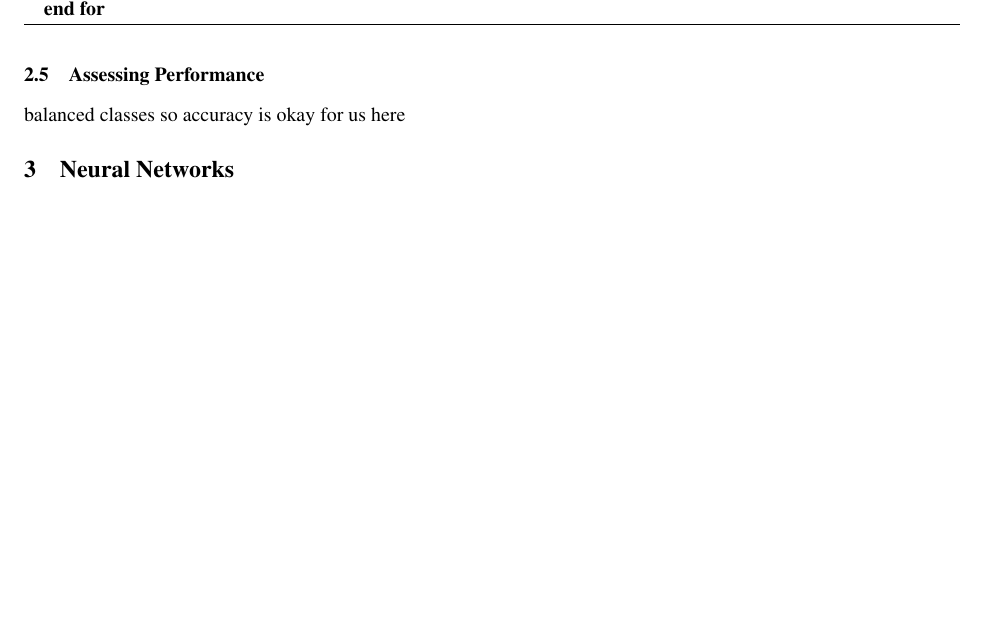
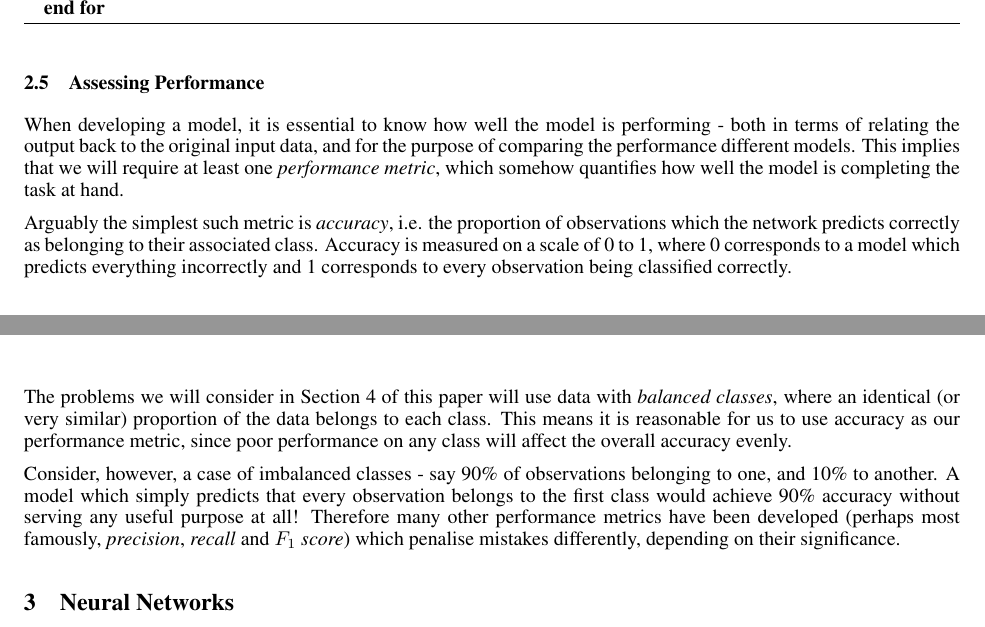
Before and after one commit to owenjonesuob/neural-nets-for-classification, a LaTeX paper (report/report.tex): part of page 3 of 13 before the commit and two parts of pages 3 and 4 of 14 after it, the two joined at a grey line, cut so that both start at the same text, the shorter picture padded with empty space. Compiled offline with pdfLaTeX.

Commit message:
Write up performance metrics

```diff
--- a/report/report.tex
+++ b/report/report.tex
@@ -202,9 +202,14 @@
 
     \subsection{Assessing Performance}
 
-        % TODO
+        When developing a model, it is essential to know how well the model is performing - both in terms of relating the output back to the original input data, and for the purpose of comparing the performance different models. This implies that we will require at least one \textit{performance metric}, which somehow quantifies how well the model is completing the task at hand.
 
-        balanced classes so accuracy is okay for us here
+        Arguably the simplest such metric is \textit{accuracy}, i.e. the proportion of observations which the network predicts correctly as belonging to their associated class. Accuracy is measured on a scale of 0 to 1, where 0 corresponds to a model which predicts everything incorrectly and 1 corresponds to every observation being classified correctly.
+
+        The problems we will consider in Section \ref{sec:demos} of this paper will use data with \textit{balanced classes}, where an identical (or very similar) proportion of the data belongs to each class. This means it is reasonable for us to use accuracy as our performance metric, since poor performance on any class will affect the overall accuracy evenly.
+
+        Consider, however, a case of imbalanced classes - say 90\% of observations belonging to one, and 10\% to another. A model which simply predicts that every observation belongs to the first class would achieve 90\% accuracy without serving any useful purpose at all! Therefore many other performance metrics have been developed (perhaps most famously, \textit{precision}, \textit{recall} and \textit{$F_1$ score}) which penalise mistakes differently, depending on their significance.
+
 
 
 
```
